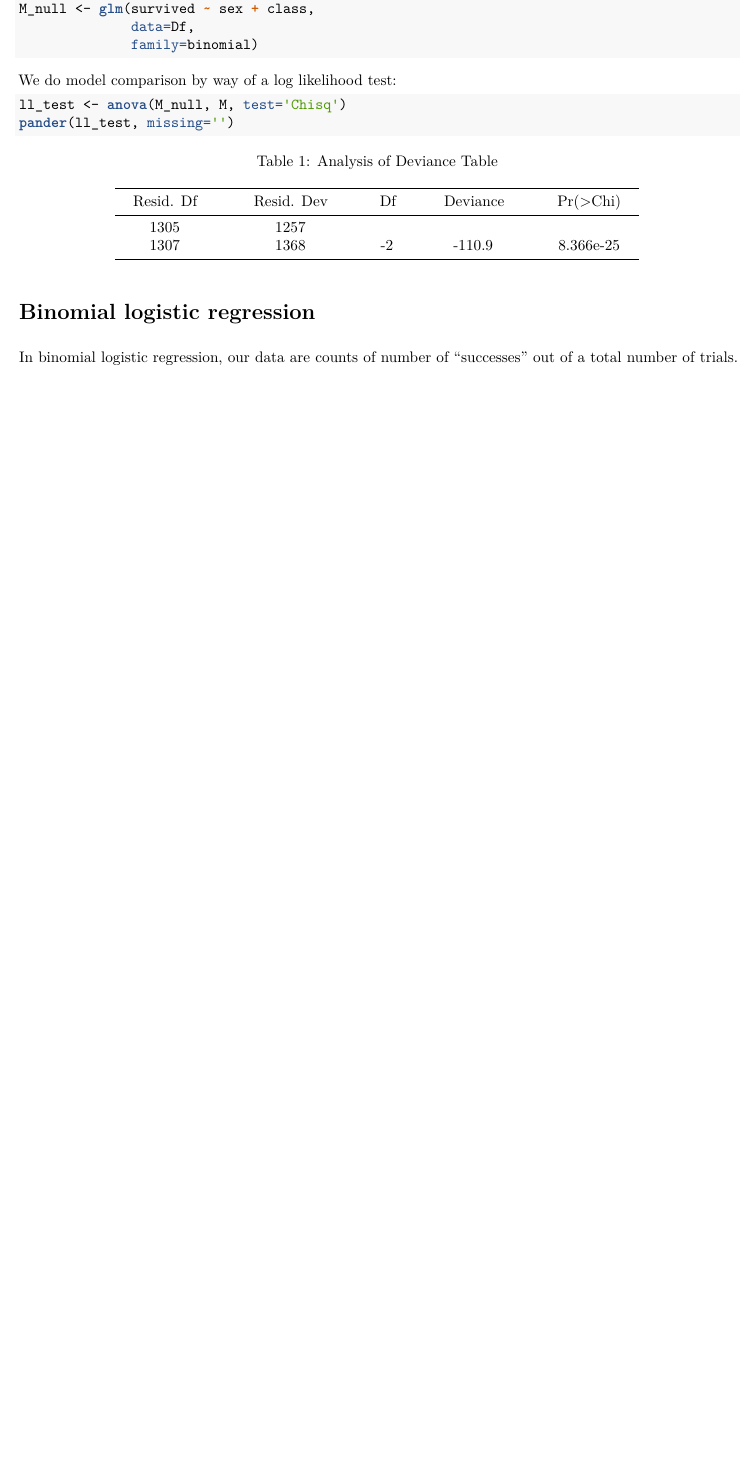
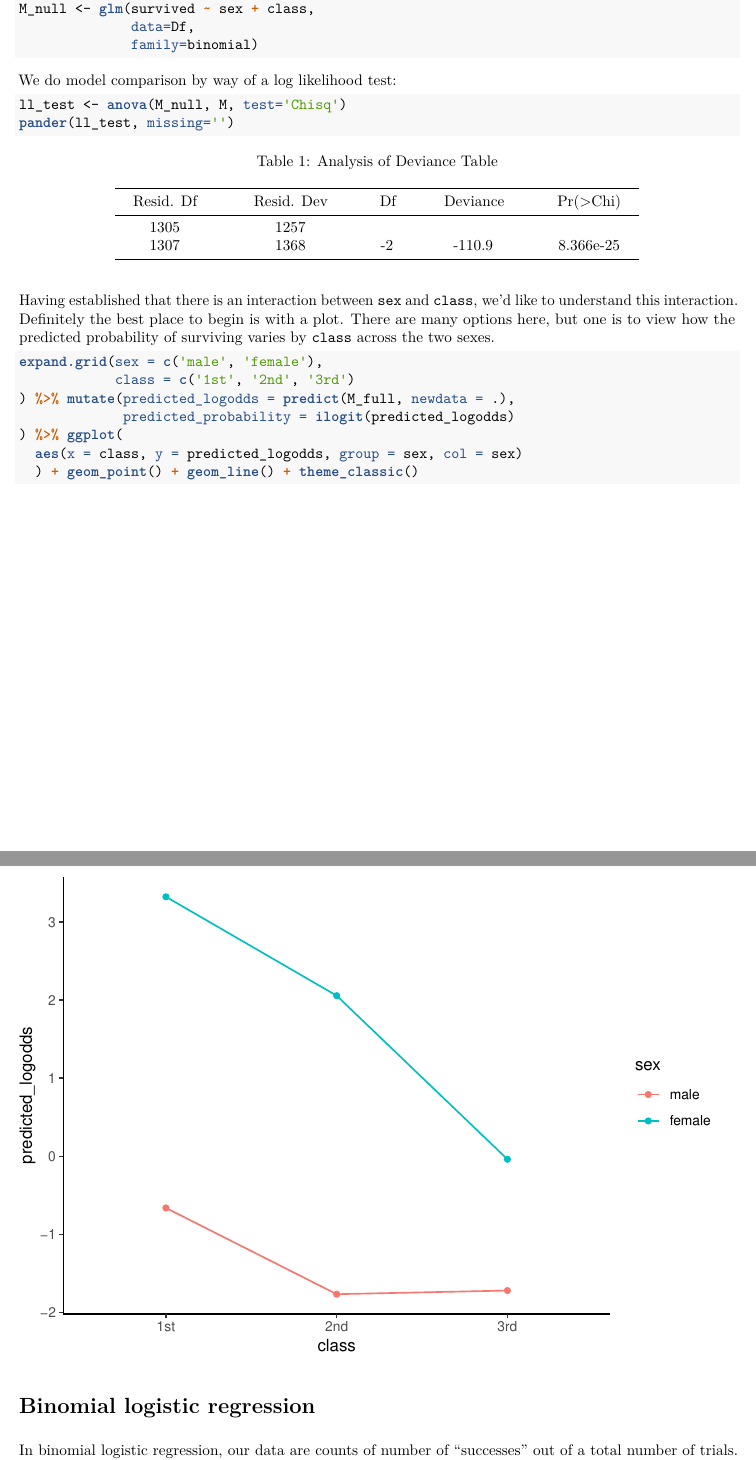
Before and after one commit to mark-andrews/introduction-to-R, an R Markdown document (content/Rmarkdown/generalized-linear-models.Rmd): part of page 3 of 4 before the commit and two parts of pages 3 and 4 of 5 after it, the two joined at a grey line, cut so that both start at the same text, the shorter picture padded with empty space. The pictures show the output file content/pdf/generalized-linear-models.pdf that the author committed with the source.

Commit message:
Update glm Rmarkdown note

````diff
--- a/content/Rmarkdown/generalized-linear-models.Rmd
+++ b/content/Rmarkdown/generalized-linear-models.Rmd
@@ -110,6 +111,19 @@ ll_test <- anova(M_null, M, test='Chisq')
 pander(ll_test, missing='')
 ```
 
+Having established that there is an interaction between `sex` and `class`, we'd like to understand this interaction. Definitely the best place to begin is with a plot. There are many options here, but one is to view how the predicted probability of surviving varies by `class` across the two sexes.
+```{r}
+expand.grid(sex = c('male', 'female'),
+            class = c('1st', '2nd', '3rd')
+) %>% mutate(predicted_logodds = predict(M_full, newdata = .),
+             predicted_probability = ilogit(predicted_logodds)
+) %>% ggplot(
+  aes(x = class, y = predicted_logodds, group = sex, col = sex)
+  ) + geom_point() + geom_line() + theme_classic()
+```
+
+
+
 # Binomial logistic regression
 
 In binomial logistic regression, our data are counts of number of "successes" out of a total number of trials. To obtain appropriate data, we'll calculate the number of survivors and non-survivors per each `class` by `sex` combination.
````
Also changed, not shown: content/pdf/generalized-linear-models.pdf, content/Rmarkdown/generalized-linear-models.Rmd (1 more changed lines).
